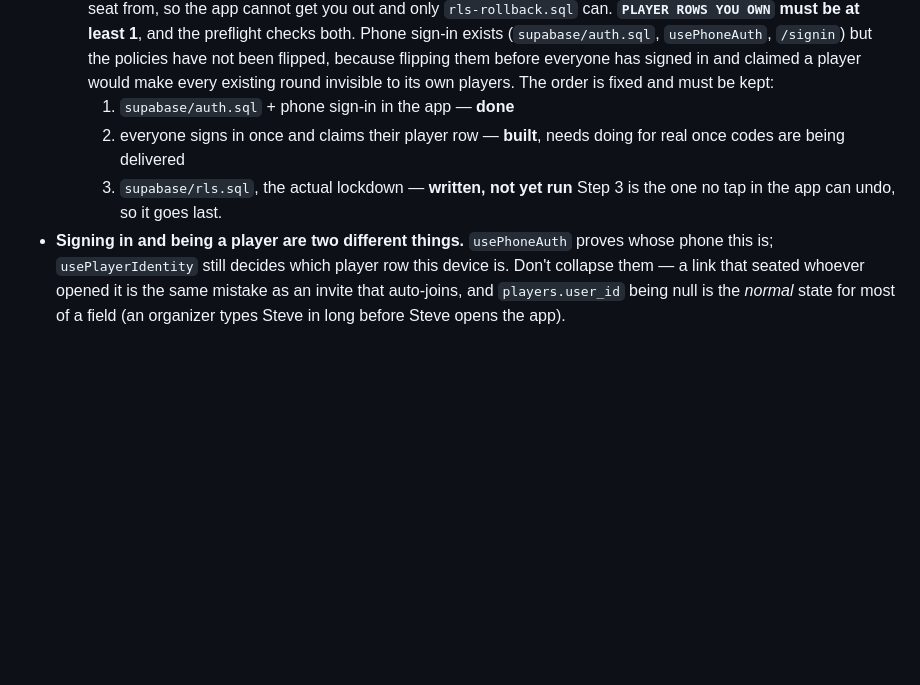
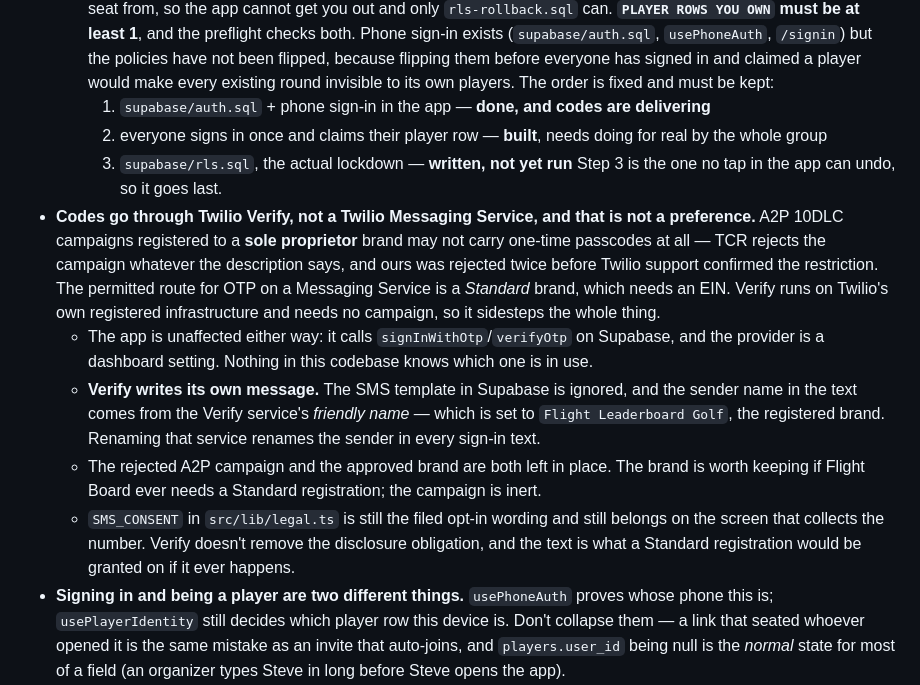
Before and after one commit to Mullinsdan72/FlightBoardGolf-Project, a Markdown page: CLAUDE.md, the part around the change. Rendered like a GitHub page; blank space fills up the shorter version.

Commit message:
Record why sign-in codes go through Twilio Verify
A2P 10DLC campaigns on a sole proprietor brand may not carry one-time
passcodes. TCR rejects the campaign whatever the description says — ours was
rejected twice before Twilio support confirmed the restriction — and the
permitted route needs a Standard brand with an EIN. Verify runs on Twilio's own
registered infrastructure and needs no campaign at all.

Codes are now delivering, so step 1 of the RLS ordering is genuinely done.

Co-Authored-By: Claude Opus 5 <noreply@anthropic.com>
Claude-Session: https://claude.ai/code/session_014CWEeFrcsyQNY8CrR9vcBE

```diff
--- a/CLAUDE.md
+++ b/CLAUDE.md
@@ -274,11 +274,29 @@ follow from that, and both were asked for directly:
   `usePhoneAuth`, `/signin`) but the policies have not been flipped, because flipping them
   before everyone has signed in and claimed a player would make every existing round
   invisible to its own players. The order is fixed and must be kept:
-    1. `supabase/auth.sql` + phone sign-in in the app — **done**
+    1. `supabase/auth.sql` + phone sign-in in the app — **done, and codes are delivering**
     2. everyone signs in once and claims their player row — **built**, needs doing
-       for real once codes are being delivered
+       for real by the whole group
     3. `supabase/rls.sql`, the actual lockdown — **written, not yet run**
   Step 3 is the one no tap in the app can undo, so it goes last.
+- **Codes go through Twilio Verify, not a Twilio Messaging Service, and that is not a
+  preference.** A2P 10DLC campaigns registered to a **sole proprietor** brand may not carry
+  one-time passcodes at all — TCR rejects the campaign whatever the description says, and
+  ours was rejected twice before Twilio support confirmed the restriction. The permitted
+  route for OTP on a Messaging Service is a *Standard* brand, which needs an EIN. Verify runs
+  on Twilio's own registered infrastructure and needs no campaign, so it sidesteps the whole
+  thing.
+  - The app is unaffected either way: it calls `signInWithOtp`/`verifyOtp` on Supabase, and
+    the provider is a dashboard setting. Nothing in this codebase knows which one is in use.
+  - **Verify writes its own message.** The SMS template in Supabase is ignored, and the
+    sender name in the text comes from the Verify service's *friendly name* — which is set to
+    `Flight Leaderboard Golf`, the registered brand. Renaming that service renames the sender
+    in every sign-in text.
+  - The rejected A2P campaign and the approved brand are both left in place. The brand is
+    worth keeping if Flight Board ever needs a Standard registration; the campaign is inert.
+  - `SMS_CONSENT` in `src/lib/legal.ts` is still the filed opt-in wording and still belongs
+    on the screen that collects the number. Verify doesn't remove the disclosure obligation,
+    and the text is what a Standard registration would be granted on if it ever happens.
 - **Signing in and being a player are two different things.** `usePhoneAuth` proves whose
   phone this is; `usePlayerIdentity` still decides which player row this device is. Don't
   collapse them — a link that seated whoever opened it is the same mistake as an invite that
```
